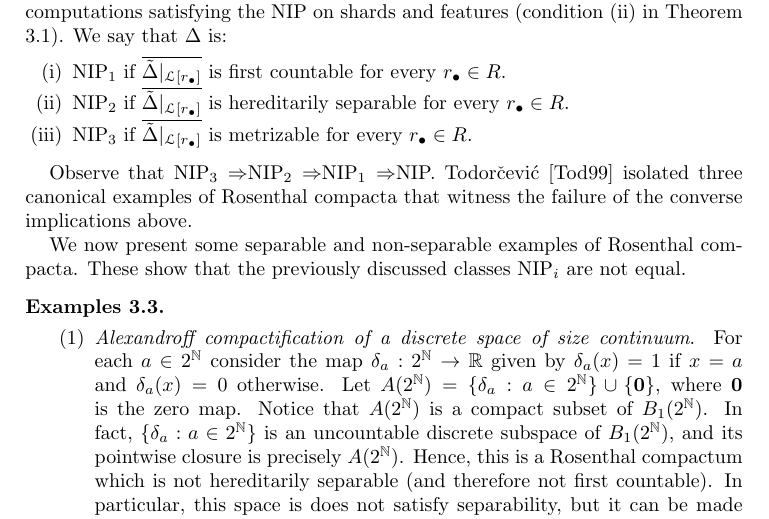
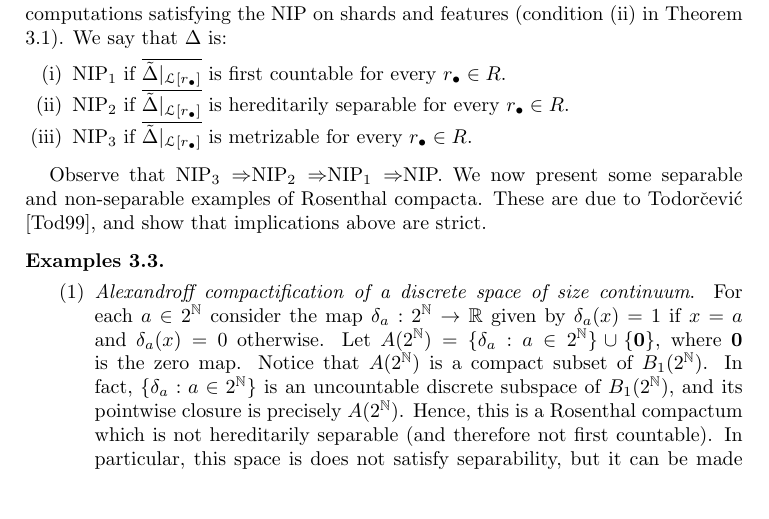
Before and after one commit to tonamatos/DeepComputationsNIP, a LaTeX paper (ComplexityViaTopology.tex): part of page 21 of 32, cut so that both start at the same text, the shorter picture padded with empty space. Compiled offline with pdfLaTeX.

Commit message:
Refining wording

```diff
--- a/ComplexityViaTopology.tex
+++ b/ComplexityViaTopology.tex
@@ -1068,10 +1068,8 @@ We say that $\Delta$ is:
 \end{defn}
 
 Observe that NIP$_3 \Rightarrow $NIP$_2\Rightarrow $NIP$_1\Rightarrow $NIP.
-Todorčević \cite{Todorcevic_1999_CompactSubsetsBaire}  isolated three canonical examples of Rosenthal compacta that witness the failure of the converse implications above.
-
 We now present some separable and non-separable examples of Rosenthal compacta.
-These show that the previously discussed classes NIP$_i$ are not equal.
+These are due to Todorčević \cite{Todorcevic_1999_CompactSubsetsBaire}, and show that implications above are strict.
 
 \begin{exmps}
 \label{E:Rosenthal compacta}
```
